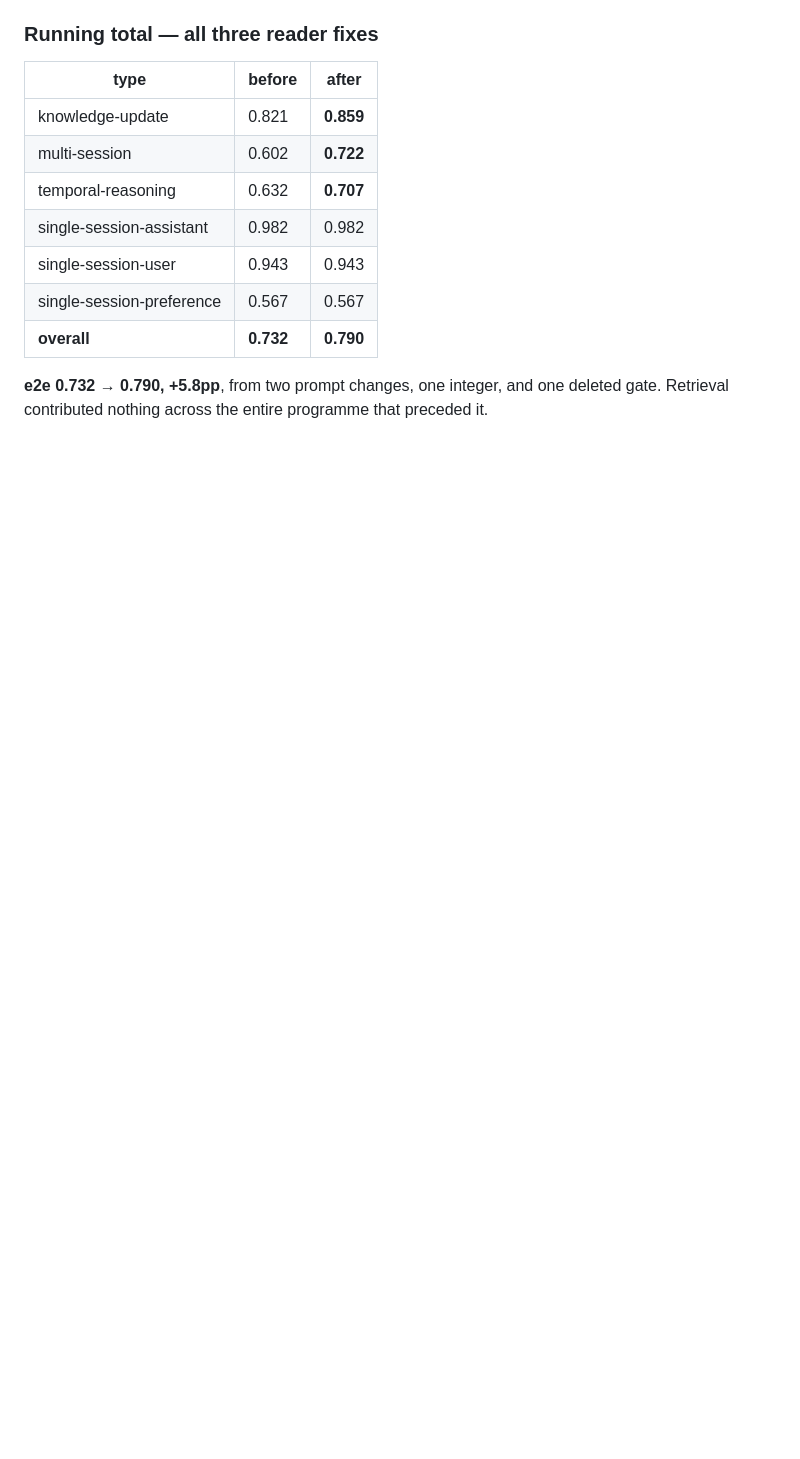
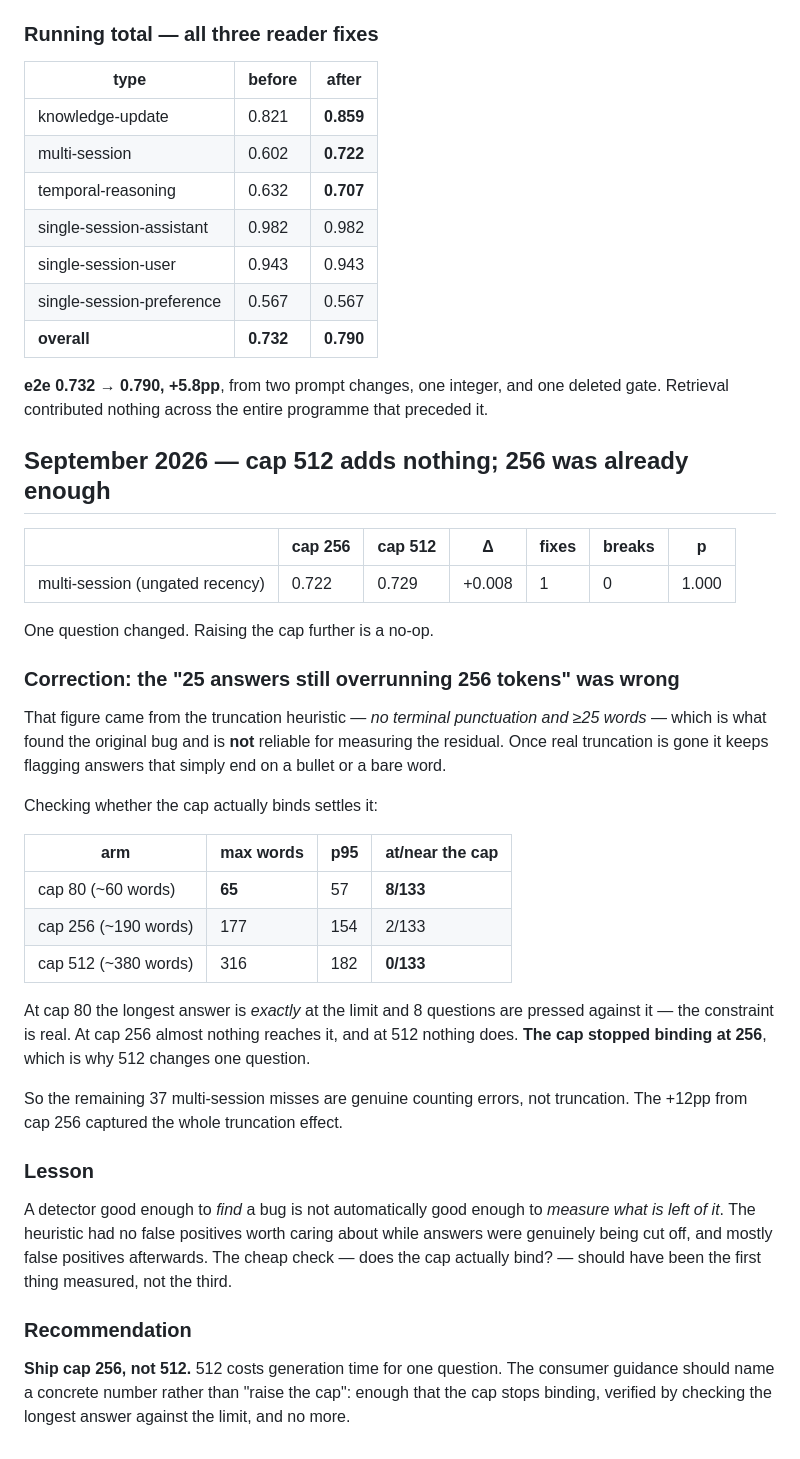
Before and after one commit to alewman/epimneme, a Markdown page: benchmarks/BENCHMARK_RESULTS.md, the part around the change. Drawn GitHub-style; blank space fills up the shorter version.

Commit message:
docs: cap 512 is a no-op — and the "25 still truncated" figure was wrong
multi-session cap256 0.722 -> cap512 0.729: one question changed, 1 fix 0
breaks, p=1.000. Raising the cap beyond 256 does nothing.

Corrects a figure I reported twice. The claim that "25 of 133 answers still
overrun even a 256-token cap" came from the truncation heuristic (no terminal
punctuation, >=25 words), which found the original bug but is not a reliable
measure of the residual: once real truncation is gone it keeps flagging answers
that merely end on a bullet or a bare word.

Whether the cap binds settles it. Longest answer per arm against the limit:
cap80 65 words vs a ~60-word limit with 8/133 pressed against it; cap256 177 vs
~190 with 2/133; cap512 316 vs ~380 with 0/133. The cap stopped binding at 256,
which is exactly why 512 moves one question.

So the remaining 37 multi-session misses are genuine counting errors, not
truncation, and the +12pp from cap256 captured the whole effect.

Lesson recorded: a detector good enough to FIND a bug is not automatically good
enough to measure what remains of it. "Does the cap actually bind?" was the
cheap check and should have been first, not third.

Recommendation: ship 256, not 512 - and the consumer guidance should name a
number verified by checking the longest answer against the limit, rather than
saying "raise the cap".

Co-Authored-By: Claude Opus 5 (1M context) <noreply@anthropic.com>

```diff
--- a/benchmarks/BENCHMARK_RESULTS.md
+++ b/benchmarks/BENCHMARK_RESULTS.md
@@ -2708,3 +2708,49 @@ policy is a caller-supplied rule rather than a hardcoded `not is_counting_query`
 **e2e 0.732 → 0.790, +5.8pp**, from two prompt changes, one integer, and one
 deleted gate. Retrieval contributed nothing across the entire programme that
 preceded it.
+
+## September 2026 — cap 512 adds nothing; 256 was already enough
+
+| | cap 256 | cap 512 | Δ | fixes | breaks | p |
+|---|---|---|---|---|---|---|
+| multi-session (ungated recency) | 0.722 | 0.729 | +0.008 | 1 | 0 | 1.000 |
+
+One question changed. Raising the cap further is a no-op.
+
+### Correction: the "25 answers still overrunning 256 tokens" was wrong
+
+That figure came from the truncation heuristic — *no terminal punctuation and
+≥25 words* — which is what found the original bug and is **not** reliable for
+measuring the residual. Once real truncation is gone it keeps flagging answers
+that simply end on a bullet or a bare word.
+
+Checking whether the cap actually binds settles it:
+
+| arm | max words | p95 | at/near the cap |
+|---|---|---|---|
+| cap 80 (~60 words) | **65** | 57 | **8/133** |
+| cap 256 (~190 words) | 177 | 154 | 2/133 |
+| cap 512 (~380 words) | 316 | 182 | **0/133** |
+
+At cap 80 the longest answer is *exactly* at the limit and 8 questions are
+pressed against it — the constraint is real. At cap 256 almost nothing reaches
+it, and at 512 nothing does. **The cap stopped binding at 256**, which is why
+512 changes one question.
+
+So the remaining 37 multi-session misses are genuine counting errors, not
+truncation. The +12pp from cap 256 captured the whole truncation effect.
+
+### Lesson
+
+A detector good enough to *find* a bug is not automatically good enough to
+*measure what is left of it*. The heuristic had no false positives worth caring
+about while answers were genuinely being cut off, and mostly false positives
+afterwards. The cheap check — does the cap actually bind? — should have been the
+first thing measured, not the third.
+
+### Recommendation
+
+**Ship cap 256, not 512.** 512 costs generation time for one question. The
+consumer guidance should name a concrete number rather than "raise the cap":
+enough that the cap stops binding, verified by checking the longest answer
+against the limit, and no more.
```
